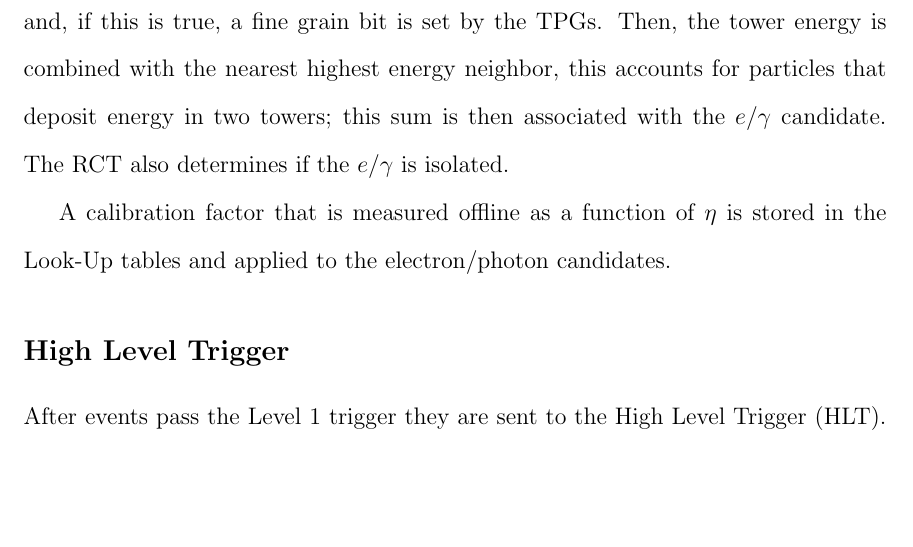
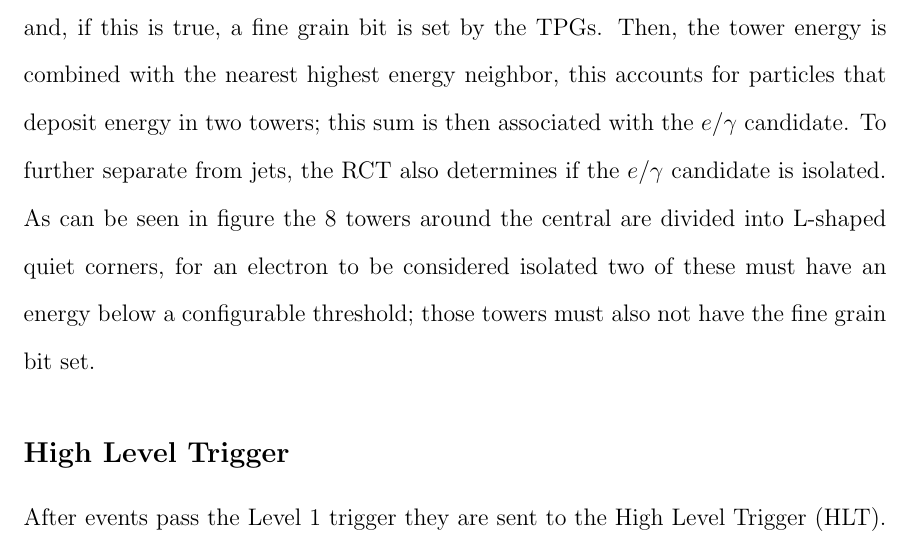
Before and after one commit to isobelojalvo/uwthesis, a LaTeX thesis (Ojalvo_Thesis.tex, which reads Trigger.tex): part of page 27 of 32, cut so that both start at the same text, the shorter picture padded with empty space. Compiled offline with pdfLaTeX.

Commit message:
RCT more

```diff
--- a/Trigger.tex
+++ b/Trigger.tex
@@ -80,13 +80,15 @@ a fine grain bit is set by the TPGs.
 Then, the tower energy is combined with the nearest highest energy neighbor,
 this accounts for particles that deposit energy in two towers; this sum is then
 associated with the $e/\gamma$ candidate.
-The RCT also determines if the $e/\gamma$
-is isolated.
+To further separate from jets, the RCT also determines if the $e/\gamma$ candidate
+is isolated. As can be seen in figure %%%
+the 8 towers around the central are divided into L-shaped quiet corners,
+for an electron to be considered isolated two of these must have an energy
+below a configurable threshold; those towers must also not have the fine grain
+bit set.
 
-A calibration factor that is measured offline as a function of
-$\eta$ is stored in the Look-Up tables and applied to the electron/photon candidates.
-
-
+%A calibration factor that is measured offline as a function of
+%$\eta$ is stored in the Look-Up tables and applied to the electron/photon candidates.
   \subsection{High Level Trigger}
 After events pass the Level 1 trigger they are sent to the High Level Trigger (HLT). The
 HLT uses a filter farm of processes to reduce rates by a factor of 10$^{6}$ from
```
